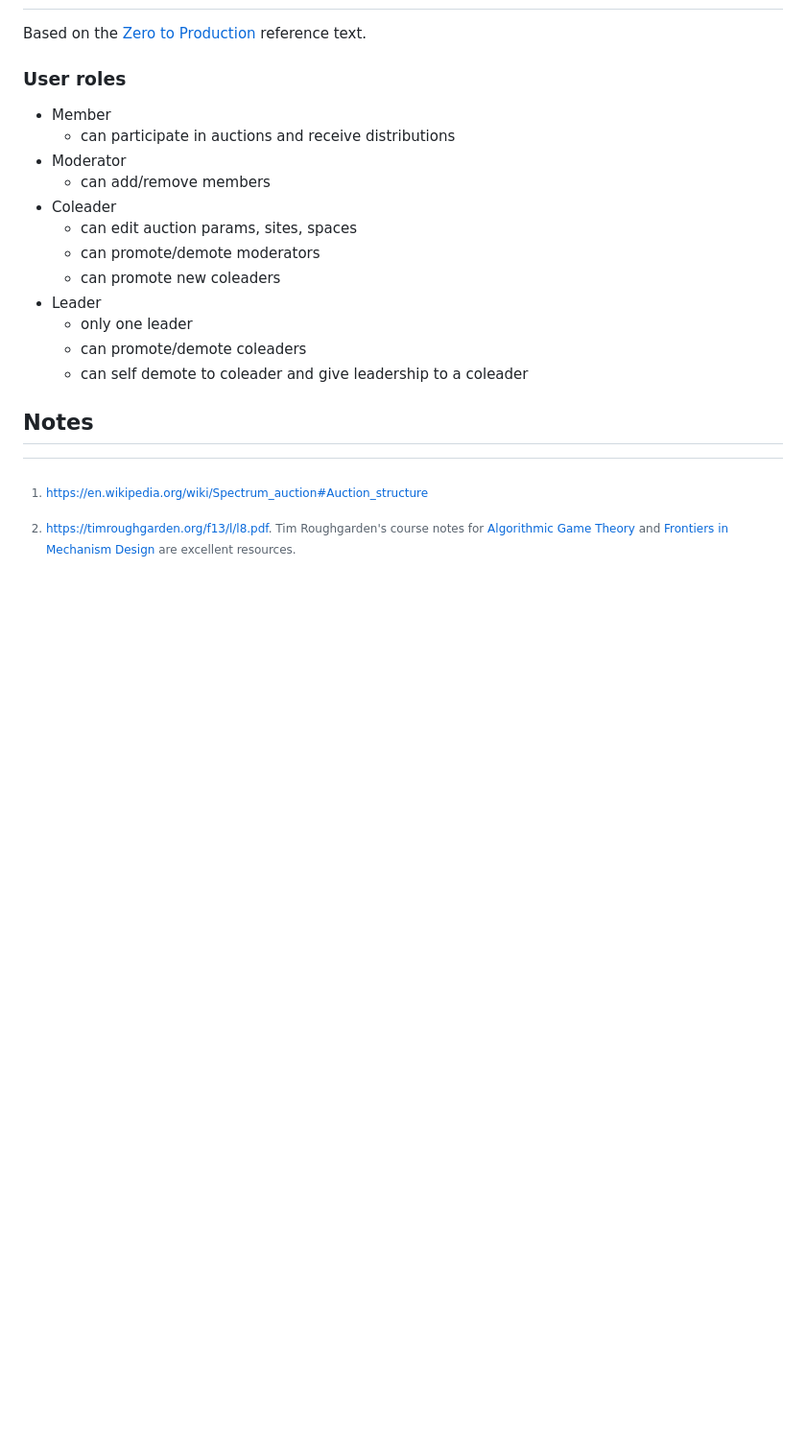
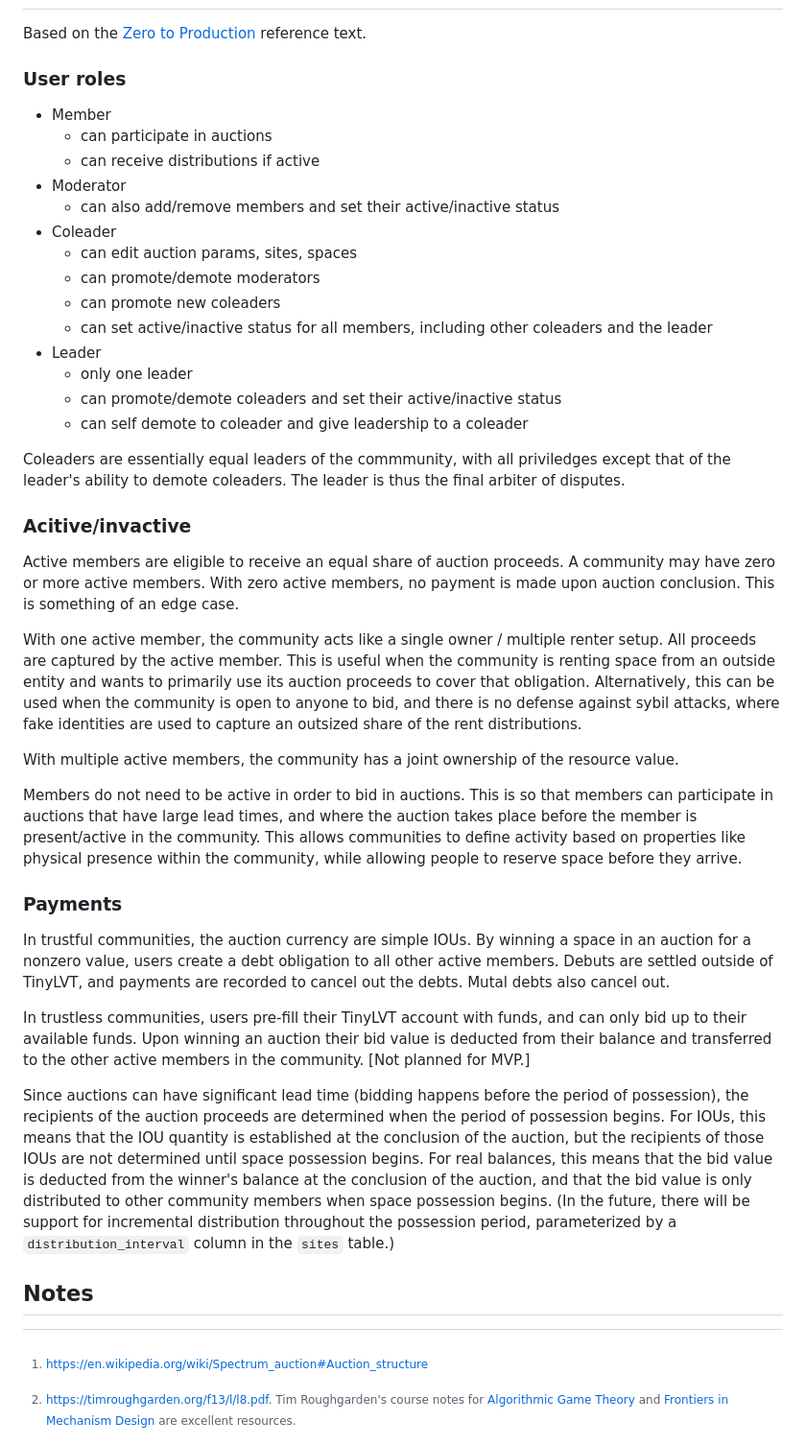
Before and after one commit to 10log10/tinylvt, a Markdown page: README.md, the part around the change. Shown: that part at 96% size. Rendered like a GitHub page; blank space fills up the shorter version.

Commit message:
flesh out activity and payment details

```diff
--- a/README.md
+++ b/README.md
@@ -76,18 +76,41 @@ Care must be taken to avoid cheating in the rent redistribution. Since rents hav
 Based on the [Zero to Production](https://github.com/LukeMathWalker/zero-to-production) reference text.
 
 ### User roles
+
 - Member
-    - can participate in auctions and receive distributions
+    - can participate in auctions
+    - can receive distributions if active
 - Moderator
-    - can add/remove members
+    - can also add/remove members and set their active/inactive status
 - Coleader
     - can edit auction params, sites, spaces
     - can promote/demote moderators
     - can promote new coleaders
+    - can set active/inactive status for all members, including other coleaders and the leader
 - Leader
     - only one leader
-    - can promote/demote coleaders
+    - can promote/demote coleaders and set their active/inactive status
     - can self demote to coleader and give leadership to a coleader
+
+Coleaders are essentially equal leaders of the commmunity, with all priviledges except that of the leader's ability to demote coleaders. The leader is thus the final arbiter of disputes.
+
+### Acitive/invactive
+
+Active members are eligible to receive an equal share of auction proceeds. A community may have zero or more active members. With zero active members, no payment is made upon auction conclusion. This is something of an edge case.
+
+With one active member, the community acts like a single owner / multiple renter setup. All proceeds are captured by the active member. This is useful when the community is renting space from an outside entity and wants to primarily use its auction proceeds to cover that obligation. Alternatively, this can be used when the community is open to anyone to bid, and there is no defense against sybil attacks, where fake identities are used to capture an outsized share of the rent distributions.
+
+With multiple active members, the community has a joint ownership of the resource value.
+
+Members do not need to be active in order to bid in auctions. This is so that members can participate in auctions that have large lead times, and where the auction takes place before the member is present/active in the community. This allows communities to define activity based on properties like physical presence within the community, while allowing people to reserve space before they arrive.
+
+### Payments
+
+In trustful communities, the auction currency are simple IOUs. By winning a space in an auction for a nonzero value, users create a debt obligation to all other active members. Debuts are settled outside of TinyLVT, and payments are recorded to cancel out the debts. Mutal debts also cancel out.
+
+In trustless communities, users pre-fill their TinyLVT account with funds, and can only bid up to their available funds. Upon winning an auction their bid value is deducted from their balance and transferred to the other active members in the community. [Not planned for MVP.]
+
+Since auctions can have significant lead time (bidding happens before the period of possession), the recipients of the auction proceeds are determined when the period of possession begins. For IOUs, this means that the IOU quantity is established at the conclusion of the auction, but the recipients of those IOUs are not determined until space possession begins. For real balances, this means that the bid value is deducted from the winner's balance at the conclusion of the auction, and that the bid value is only distributed to other community members when space possession begins. (In the future, there will be support for incremental distribution throughout the possession period, parameterized by a `distribution_interval` column in the `sites` table.)
 
 ## Notes
 
```
